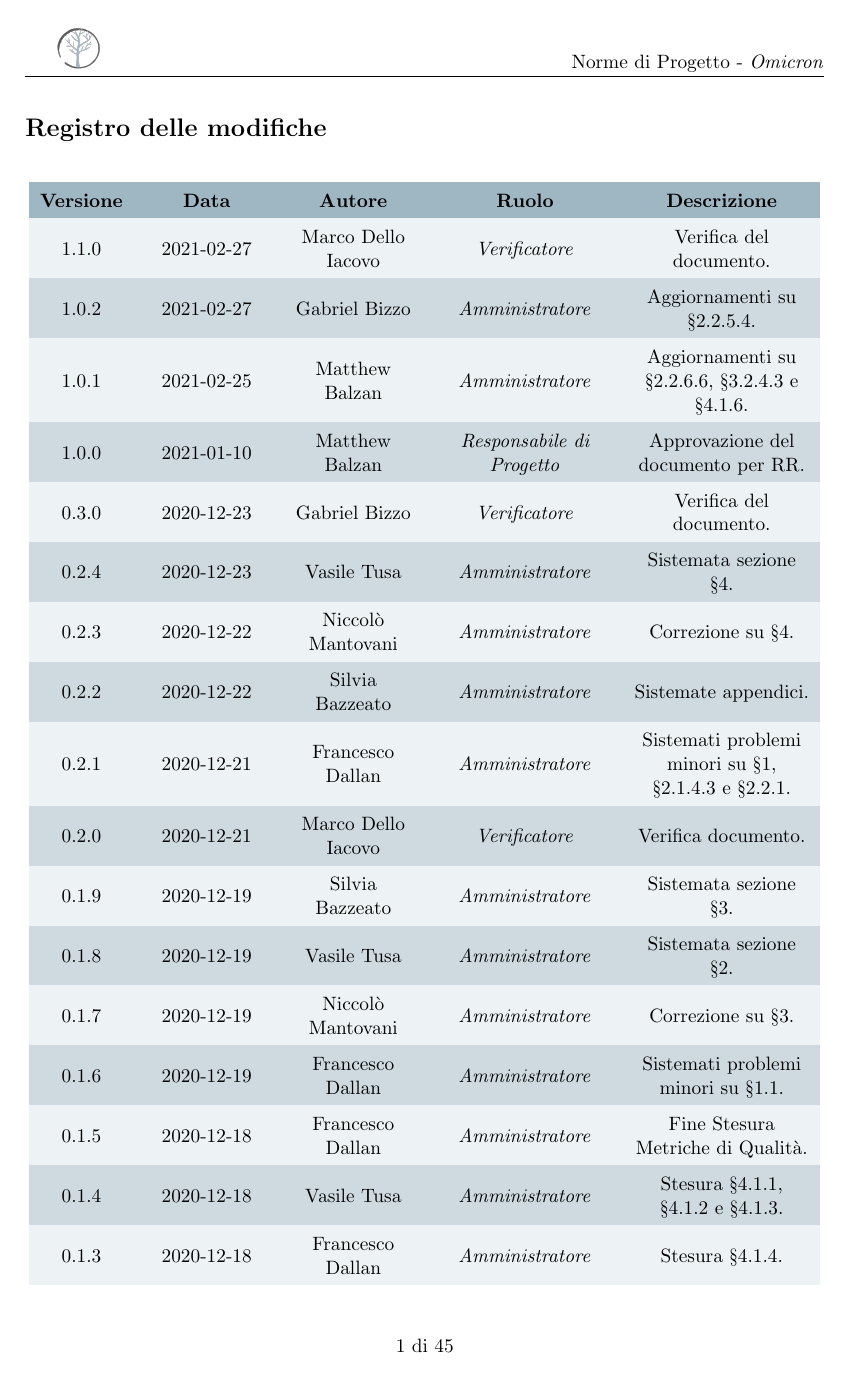
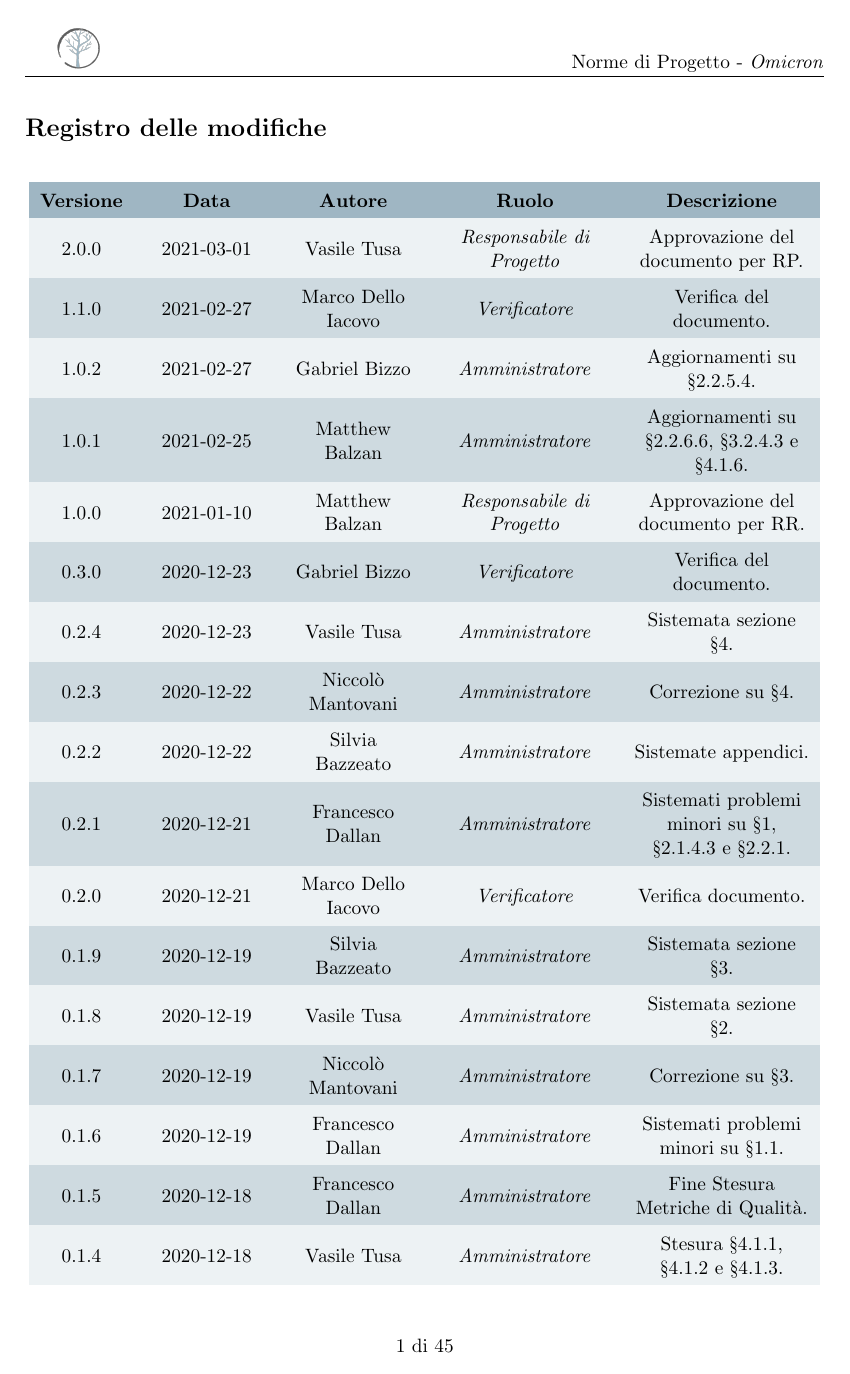
Before and after one commit to Omicron-Team/Documentazione, a LaTeX document (DocumentazioneInterna/NormeDiProgetto/NormeDiProgetto.tex, which reads DocumentazioneInterna/NormeDiProgetto/res/DiarioModifiche.tex, DocumentazioneInterna/NormeDiProgetto/res/command.tex): page 2 of 46. Compiled offline with pdfLaTeX.

Commit message:
Documento Approvato per RP

```diff
--- a/DocumentazioneInterna/NormeDiProgetto/res/DiarioModifiche.tex
+++ b/DocumentazioneInterna/NormeDiProgetto/res/DiarioModifiche.tex
@@ -14,6 +14,7 @@
 \textbf{Ruolo}&
 \textbf{Descrizione}\\
 \endhead
+2.0.0 & 2021-03-01 & \VAS & \respProg & Approvazione del documento per RP.\\
 1.1.0 & 2021-02-27 & \MDI & \verifProg & Verifica del documento.\\
 1.0.2 & 2021-02-27 & \GB & \ammProg & Aggiornamenti su §2.2.5.4.\\
 1.0.1 & 2021-02-25 & \MB & \ammProg & Aggiornamenti su §2.2.6.6, §3.2.4.3 e §4.1.6.\\
--- a/DocumentazioneInterna/NormeDiProgetto/res/command.tex
+++ b/DocumentazioneInterna/NormeDiProgetto/res/command.tex
@@ -2,10 +2,10 @@
 \newcommand{\doctitle}{\NdP{} }
 
 %% INSERIRE QUI LA VERSIONE ATTUALE DEL DOCUMENTO (INSERITE SEMPRE UNO SPAZIO ALLA FINE DELLA VERSIONE)
-\newcommand{\versiondoc}{1.1.0 }
+\newcommand{\versiondoc}{2.0.0 }
 
 %%INSERITE QUI LA DATA DI COMPILAZIONE FINALE DEL DOCUMENTO
-\newcommand{\datared}{2021-02-27}
+\newcommand{\datared}{2021-03-01}
 
 %%INSERIRE QUI IL/I REDATTORI
 \newcommand{\redattore}{
@@ -20,7 +20,7 @@
 }
 
 %%INSERIRE IL NOME DI CHI HA APPROVATO IL DOCUMENTO
-\newcommand{\approvazione}{xx}
+\newcommand{\approvazione}{\VAS}
 
 %%INSERIRE LA TIPOLOGIA DI USO DEL DOCUMENTO [Interno/Esterno]
 \newcommand{\usodoc}{Interno}
```
